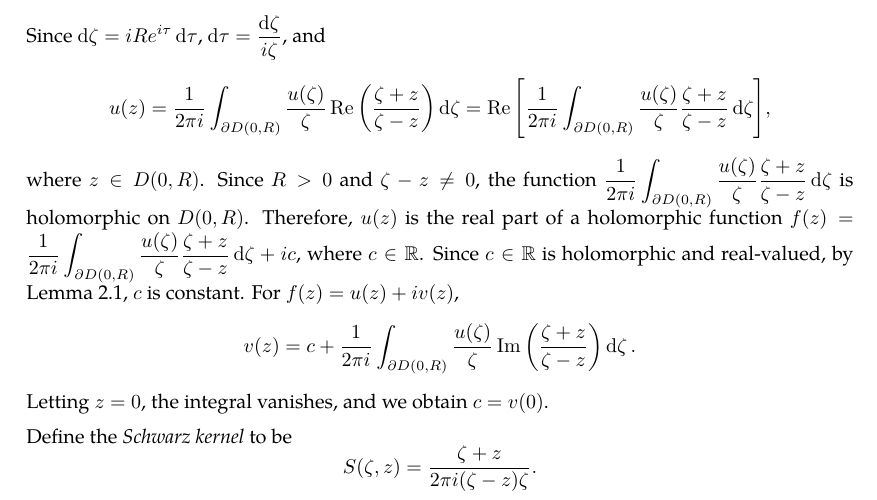
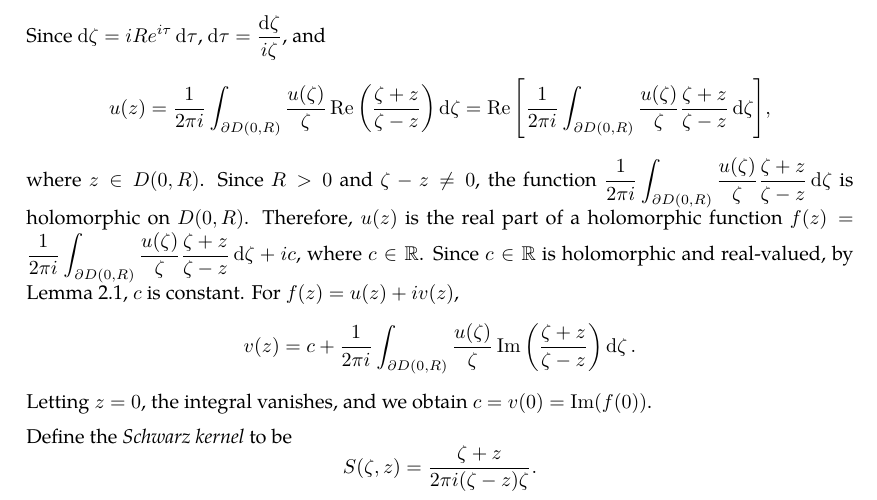
Before and after one commit to slipperking/complex-analysis-latex, a LaTeX document (main.tex): part of page 60 of 61, cut so that both start at the same text. Compiled offline with pdfLaTeX.

Commit message:
overleaf_to_git (Fri Jun 13 18:49:41 2025 -0700): update main.tex from r11469 to r11470

```diff
--- a/main.tex
+++ b/main.tex
@@ -1507,7 +1507,7 @@ Since \(R=\abs{\zeta}\), \[P(\zeta,z)=\frac{|\zeta|^2-|z|^2}{2\pi\paren{\zeta-z}
 Thus, equation \eqref{eq:poissonintegralformula2} is equivalent to:
 \[u(z)=\frac{1}{2\pi}\int_0^{2\pi}u(\zeta)\Re\qty(\frac{\zeta+z}{\zeta-z})\dd{\tau}.\]
 Since \(\ddzeta=iRe^{i\tau}\dd{\tau}\), \(\dd{\tau}=\frac{\ddzeta}{i\zeta}\), and \[u(z)=\frac{1}{2\pi i}\int_{\partial D(0,R)}\frac{u(\zeta)}{\zeta}\Re\qty(\frac{\zeta+z}{\zeta-z})\ddzeta=\Re\qty[\frac{1}{2\pi i}\int_{\partial D(0,R)}\frac{u(\zeta)}{\zeta}\frac{\zeta+z}{\zeta-z}\ddzeta],\]
-where \(z\in D(0,R)\). Since \(R>0\) and \(\zeta-z\neq0\), the function \(\frac{1}{2\pi i}\int_{\partial D(0,R)}\frac{u(\zeta)}{\zeta}\frac{\zeta+z}{\zeta-z}\ddzeta\) is holomorphic on \(D(0,R)\). Therefore, \(u(z)\) is the real part of a holomorphic function \(f(z)=\frac{1}{2\pi i}\int_{\partial D(0,R)}\frac{u(\zeta)}{\zeta}\frac{\zeta+z}{\zeta-z}\ddzeta+ic\), where \(c\in\mathbb{R}\). Since \(c\in\mathbb{R}\) is holomorphic and real-valued, by \autoref{lemma:realvaluedholomorphicfunctionconstant}, \(c\) is constant. For \(f(z)=u(z)+iv(z)\), \[v(z)=c+\frac{1}{2\pi i}\int_{\partial D(0,R)}\frac{u(\zeta)}{\zeta}\Im\qty(\frac{\zeta+z}{\zeta-z})\ddzeta.\] Letting \(z=0\), the integral vanishes, and we obtain \(c=v(0)\).
+where \(z\in D(0,R)\). Since \(R>0\) and \(\zeta-z\neq0\), the function \(\frac{1}{2\pi i}\int_{\partial D(0,R)}\frac{u(\zeta)}{\zeta}\frac{\zeta+z}{\zeta-z}\ddzeta\) is holomorphic on \(D(0,R)\). Therefore, \(u(z)\) is the real part of a holomorphic function \(f(z)=\frac{1}{2\pi i}\int_{\partial D(0,R)}\frac{u(\zeta)}{\zeta}\frac{\zeta+z}{\zeta-z}\ddzeta+ic\), where \(c\in\mathbb{R}\). Since \(c\in\mathbb{R}\) is holomorphic and real-valued, by \autoref{lemma:realvaluedholomorphicfunctionconstant}, \(c\) is constant. For \(f(z)=u(z)+iv(z)\), \[v(z)=c+\frac{1}{2\pi i}\int_{\partial D(0,R)}\frac{u(\zeta)}{\zeta}\Im\qty(\frac{\zeta+z}{\zeta-z})\ddzeta.\] Letting \(z=0\), the integral vanishes, and we obtain \(c=v(0)=\Im(f(0))\).
 
 Define the \textit{Schwarz kernel} to be \[S(\zeta,z)=\frac{\zeta+z}{2\pi i(\zeta-z)\zeta}.\]
 Then for \(f\) holomorphic on \(D(0,R)\) and continuous \(\overline{D(0,R)}\), we obtain the \textit{Schwarz Integral Formula}:
```
